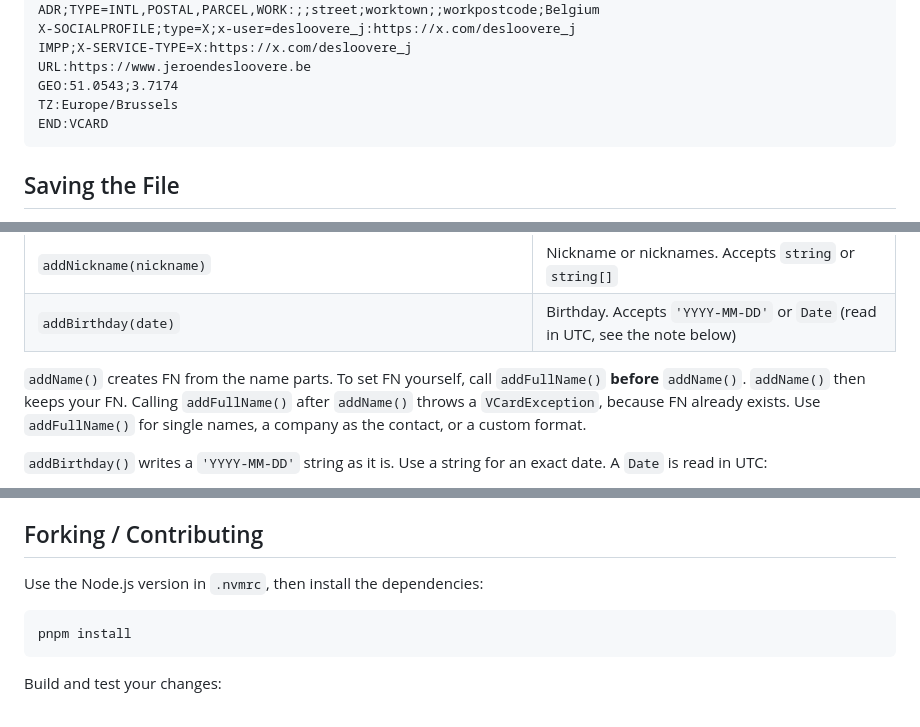
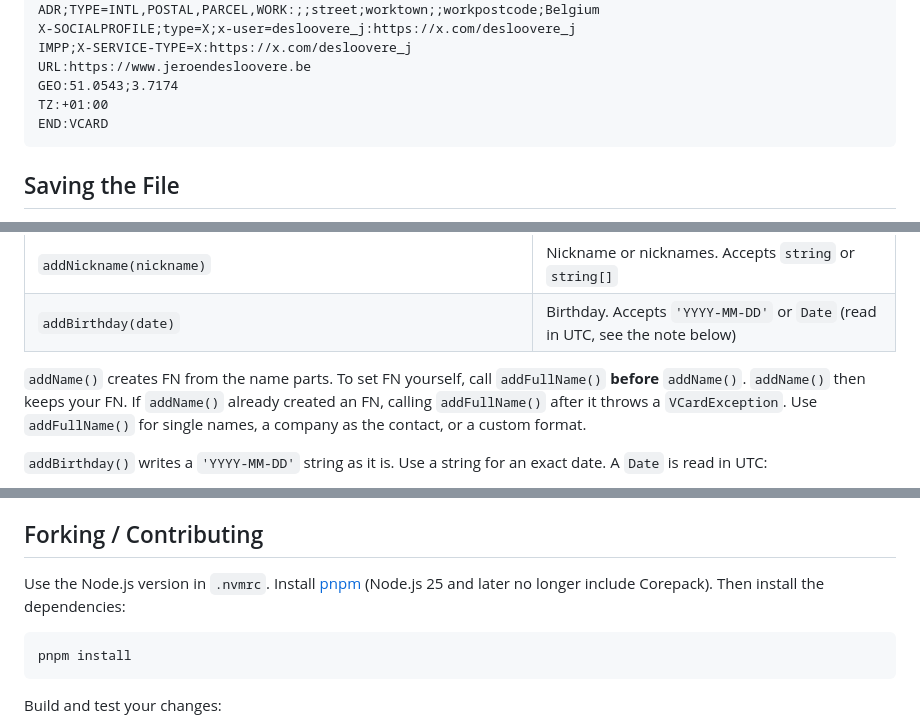
Before and after one commit to joaocarmo/vcard-creator, a Markdown page: README.md, 3 parts joined by grey strips. Drawn GitHub-style.

````diff
--- a/README.md
+++ b/README.md
@@ -106,7 +106,7 @@ X-SOCIALPROFILE;type=X;x-user=desloovere_j:https://x.com/desloovere_j
 IMPP;X-SERVICE-TYPE=X:https://x.com/desloovere_j
 URL:https://www.jeroendesloovere.be
 GEO:51.0543;3.7174
-TZ:Europe/Brussels
+TZ:+01:00
 END:VCARD
 ```
 
@@ -161,7 +163,7 @@ All `add*` methods return `this`, so you can chain them.
 | `addBirthday(date)`                                                                          | Birthday. Accepts `'YYYY-MM-DD'` or `Date` (read in UTC, see the note below) |
 
 `addName()` creates FN from the name parts. To set FN yourself, call `addFullName()` **before** `addName()`. `addName()` then keeps your FN.
-Calling `addFullName()` after `addName()` throws a `VCardException`, because FN already exists.
+If `addName()` already created an FN, calling `addFullName()` after it throws a `VCardException`.
 Use `addFullName()` for single names, a company as the contact, or a custom format.
 
 `addBirthday()` writes a `'YYYY-MM-DD'` string as it is. Use a string for an exact date.
@@ -435,7 +437,7 @@ Key changes in v1.0:
 
 ## Forking / Contributing
 
-Use the Node.js version in `.nvmrc`, then install the dependencies:
+Use the Node.js version in `.nvmrc`. Install [pnpm](https://pnpm.io/installation) (Node.js 25 and later no longer include Corepack). Then install the dependencies:
 
 ```sh
 pnpm install
````
Also changed, not shown: other parts of README.md (+16 -14 lines).
